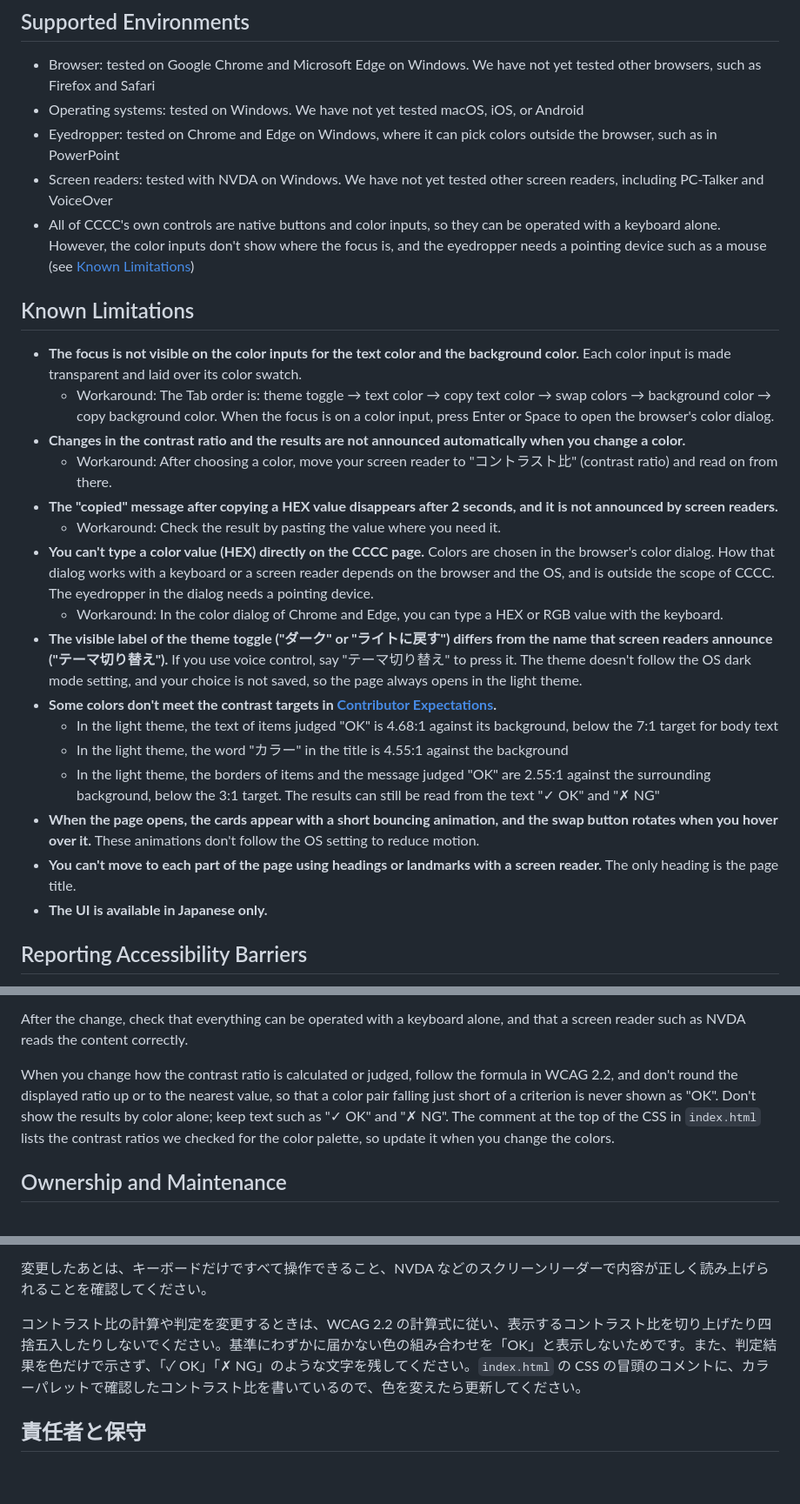
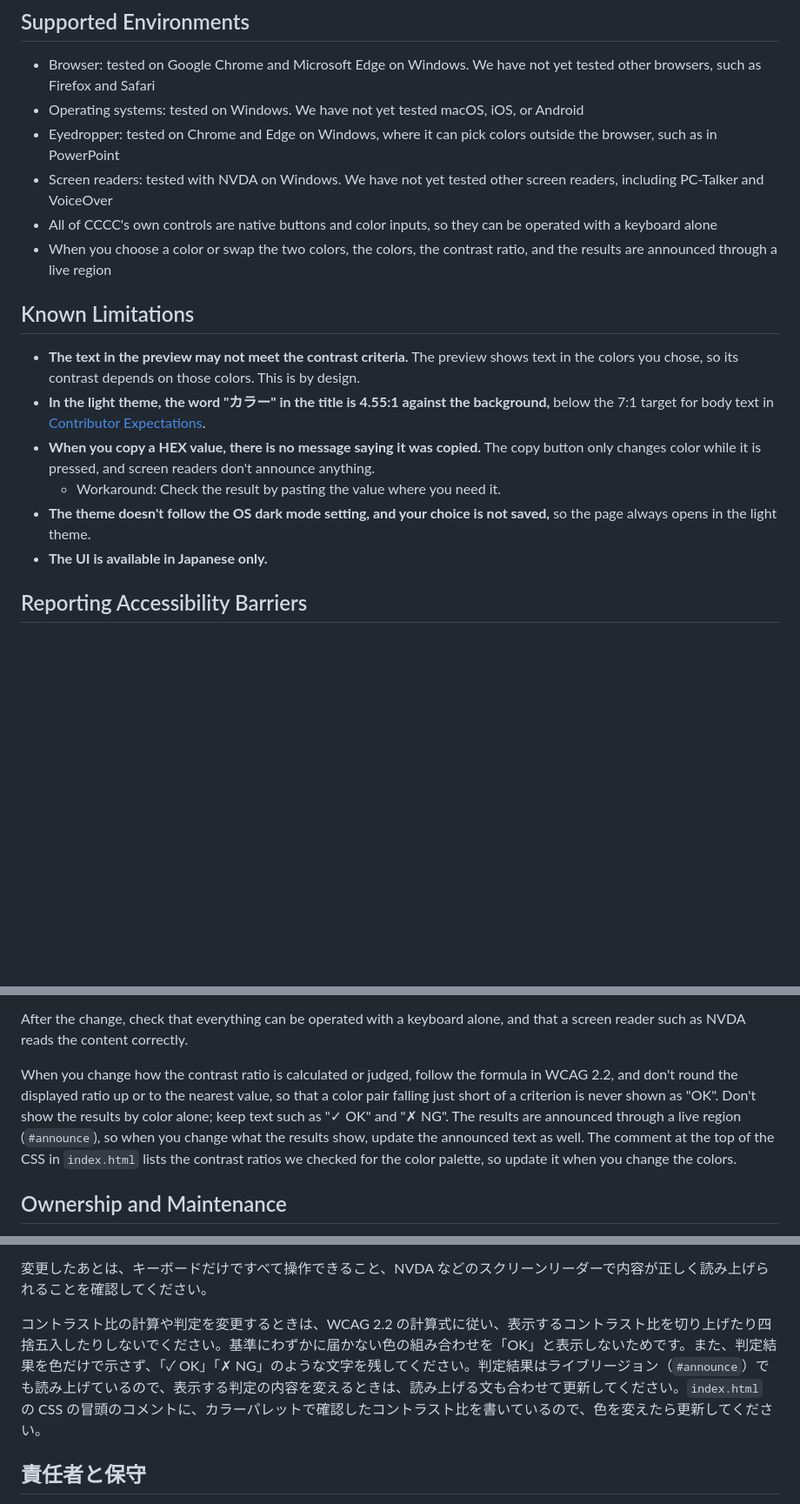
Before and after one commit to securecat/cccc, a Markdown page: docs/ACCESSIBILITY.md, 3 parts joined by grey strips. Shown at 87% size. GitHub-like rendering; blank space fills up the shorter version.

Commit message:
docs: update accessibility statement for the UI fixes
Co-Authored-By: Claude Opus 5.5 <noreply@anthropic.com>

```diff
--- a/docs/ACCESSIBILITY.md
+++ b/docs/ACCESSIBILITY.md
@@ -28,25 +30,16 @@ For the UI, we target WCAG 2.2 Level AA, and we treat it as a minimum, not a cei
 - Operating systems: tested on Windows. We have not yet tested macOS, iOS, or Android
 - Eyedropper: tested on Chrome and Edge on Windows, where it can pick colors outside the browser, such as in PowerPoint
 - Screen readers: tested with NVDA on Windows. We have not yet tested other screen readers, including PC-Talker and VoiceOver
-- All of CCCC's own controls are native buttons and color inputs, so they can be operated with a keyboard alone. However, the color inputs don't show where the focus is, and the eyedropper needs a pointing device such as a mouse (see [Known Limitations](#known-limitations))
+- All of CCCC's own controls are native buttons and color inputs, so they can be operated with a keyboard alone
+- When you choose a color or swap the two colors, the colors, the contrast ratio, and the results are announced through a live region
 
 ## Known Limitations
 
-- **The focus is not visible on the color inputs for the text color and the background color.** Each color input is made transparent and laid over its color swatch.
-  - Workaround: The Tab order is: theme toggle → text color → copy text color → swap colors → background color → copy background color. When the focus is on a color input, press Enter or Space to open the browser's color dialog.
-- **Changes in the contrast ratio and the results are not announced automatically when you change a color.**
-  - Workaround: After choosing a color, move your screen reader to "コントラスト比" (contrast ratio) and read on from there.
-- **The "copied" message after copying a HEX value disappears after 2 seconds, and it is not announced by screen readers.**
+- **The text in the preview may not meet the contrast criteria.** The preview shows text in the colors you chose, so its contrast depends on those colors. This is by design.
+- **In the light theme, the word "カラー" in the title is 4.55:1 against the background,** below the 7:1 target for body text in [Contributor Expectations](#contributor-expectations).
+- **When you copy a HEX value, there is no message saying it was copied.** The copy button only changes color while it is pressed, and screen readers don't announce anything.
   - Workaround: Check the result by pasting the value where you need it.
-- **You can't type a color value (HEX) directly on the CCCC page.** Colors are chosen in the browser's color dialog. How that dialog works with a keyboard or a screen reader depends on the browser and the OS, and is outside the scope of CCCC. The eyedropper in the dialog needs a pointing device.
-  - Workaround: In the color dialog of Chrome and Edge, you can type a HEX or RGB value with the keyboard.
-- **The visible label of the theme toggle ("ダーク" or "ライトに戻す") differs from the name that screen readers announce ("テーマ切り替え").** If you use voice control, say "テーマ切り替え" to press it. The theme doesn't follow the OS dark mode setting, and your choice is not saved, so the page always opens in the light theme.
-- **Some colors don't meet the contrast targets in [Contributor Expectations](#contributor-expectations).**
-  - In the light theme, the text of items judged "OK" is 4.68:1 against its background, below the 7:1 target for body text
-  - In the light theme, the word "カラー" in the title is 4.55:1 against the background
-  - In the light theme, the borders of items and the message judged "OK" are 2.55:1 against the surrounding background, below the 3:1 target. The results can still be read from the text "✓ OK" and "✗ NG"
-- **When the page opens, the cards appear with a short bouncing animation, and the swap button rotates when you hover over it.** These animations don't follow the OS setting to reduce motion.
-- **You can't move to each part of the page using headings or landmarks with a screen reader.** The only heading is the page title.
+- **The theme doesn't follow the OS dark mode setting, and your choice is not saved,** so the page always opens in the light theme.
 - **The UI is available in Japanese only.**
 
 ## Reporting Accessibility Barriers
@@ -92,7 +85,7 @@ When you change the UI:
 
 After the change, check that everything can be operated with a keyboard alone, and that a screen reader such as NVDA reads the content correctly.
 
-When you change how the contrast ratio is calculated or judged, follow the formula in WCAG 2.2, and don't round the displayed ratio up or to the nearest value, so that a color pair falling just short of a criterion is never shown as "OK". Don't show the results by color alone; keep text such as "✓ OK" and "✗ NG". The comment at the top of the CSS in `index.html` lists the contrast ratios we checked for the color palette, so update it when you change the colors.
+When you change how the contrast ratio is calculated or judged, follow the formula in WCAG 2.2, and don't round the displayed ratio up or to the nearest value, so that a color pair falling just short of a criterion is never shown as "OK". Don't show the results by color alone; keep text such as "✓ OK" and "✗ NG". The results are announced through a live region (`#announce`), so when you change what the results show, update the announced text as well. The comment at the top of the CSS in `index.html` lists the contrast ratios we checked for the color palette, so update it when you change the colors.
 
 ## Ownership and Maintenance
 
@@ -198,7 +184,7 @@ UIを変更するときは、次を守ってください。
 
 変更したあとは、キーボードだけですべて操作できること、NVDA などのスクリーンリーダーで内容が正しく読み上げられることを確認してください。
 
-コントラスト比の計算や判定を変更するときは、WCAG 2.2 の計算式に従い、表示するコントラスト比を切り上げたり四捨五入したりしないでください。基準にわずかに届かない色の組み合わせを「OK」と表示しないためです。また、判定結果を色だけで示さず、「✓ OK」「✗ NG」のような文字を残してください。`index.html` の CSS の冒頭のコメントに、カラーパレットで確認したコントラスト比を書いているので、色を変えたら更新してください。
+コントラスト比の計算や判定を変更するときは、WCAG 2.2 の計算式に従い、表示するコントラスト比を切り上げたり四捨五入したりしないでください。基準にわずかに届かない色の組み合わせを「OK」と表示しないためです。また、判定結果を色だけで示さず、「✓ OK」「✗ NG」のような文字を残してください。判定結果はライブリージョン（`#announce`）でも読み上げているので、表示する判定の内容を変えるときは、読み上げる文も合わせて更新してください。`index.html` の CSS の冒頭のコメントに、カラーパレットで確認したコントラスト比を書いているので、色を変えたら更新してください。
 
 ## 責任者と保守
 
```
Also changed, not shown: other parts of docs/ACCESSIBILITY.md (+10 -15 lines).
